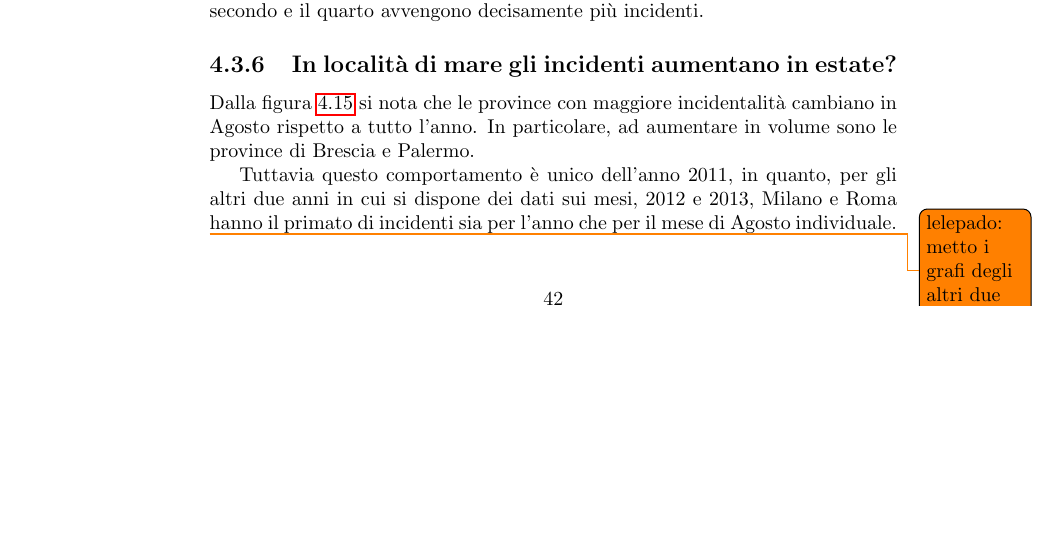
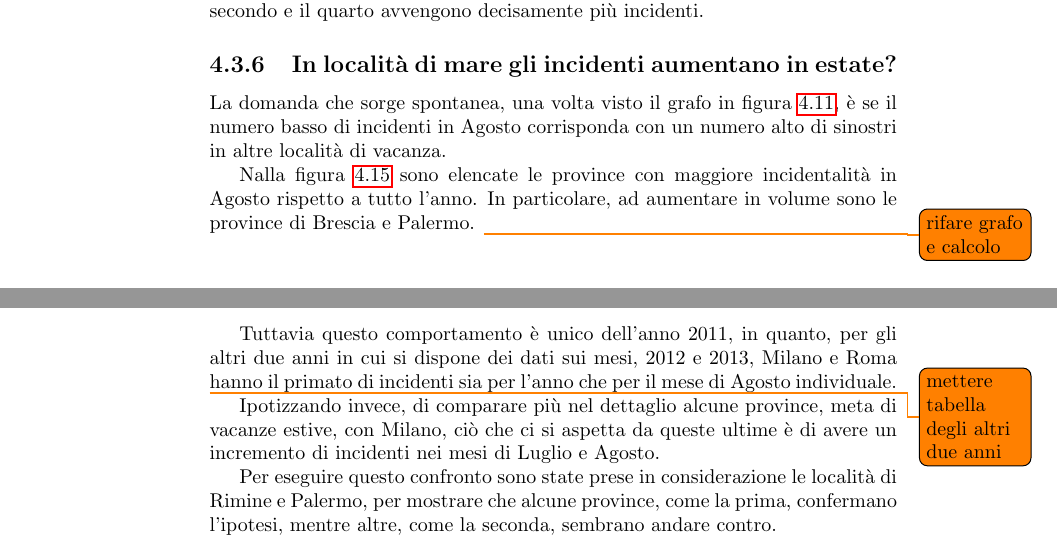
Before and after one commit to lelepado01/Tesi-di-Laurea-Triennale, a LaTeX document (tesi/Tesi.tex): part of page 43 of 69 before the commit and two parts of pages 43 and 44 of 69 after it, the two joined at a grey line, cut so that both start at the same text, the shorter picture padded with empty space. Compiled offline with pdfLaTeX.

Commit message:
riscritto parte di capitolo su incidenti estate

```diff
--- a/tesi/Tesi.tex
+++ b/tesi/Tesi.tex
@@ -1296,10 +1295,14 @@ decisamente più incidenti.
 %\clearpage
 \subsection{In località di mare gli incidenti aumentano in estate?}
 
-Dalla figura \ref{fig:mesi-estivi} si nota che le province con maggiore incidentalità
-cambiano in Agosto rispetto a tutto l'anno. In particolare, ad aumentare in volume sono le
+La domanda che sorge spontanea, una volta visto il grafo in figura \ref{fig:milano-mese}, è se
+il numero basso di incidenti in Agosto corrisponda con un numero alto di sinostri in altre località
+di vacanza.
+
+Nalla figura \ref{fig:mesi-estivi} sono elencate le province con maggiore incidentalità
+in Agosto rispetto a tutto l'anno. In particolare, ad aumentare in volume sono le
 province di Brescia e Palermo.
-
+\todo{rifare grafo e calcolo}
 \begin{figure}
     \includegraphics[width=\linewidth]{../src/incidenti/incidenti_senza_coords/mese_incidenti/mesi_estivi.png}
     \caption{Prime 10 province per incidenti in Agosto rispetto a tutto l'anno}
@@ -1310,8 +1313,15 @@ Tuttavia questo comportamento è unico dell'anno 2011, in quanto, per gli altri
 si dispone dei dati sui mesi, 2012 e 2013, Milano e Roma hanno il primato di
 incidenti sia per l'anno che per il mese di Agosto individuale.
 
-\todo{lelepado: metto i grafi degli altri due anni?}
-
+\todo{mettere tabella degli altri due anni}
+
+Ipotizzando invece, di comparare più nel dettaglio alcune province, meta di vacanze estive,
+con Milano, ciò che ci si aspetta da queste ultime è di avere un incremento di incidenti nei mesi
+di Luglio e Agosto.
+
+Per eseguire questo confronto sono state prese in considerazione le località di Rimine e Palermo,
+per mostrare che alcune province, come la prima, confermano l'ipotesi, mentre altre, come la seconda,
+sembrano andare contro.
 
 \begin{figure}
     \includegraphics[width=\linewidth]{../src/incidenti/incidenti_senza_coords/mese_incidenti/milano_rimini.png}
```
Also changed, not shown: tesi/Tesi.tex (5 more changed lines).
